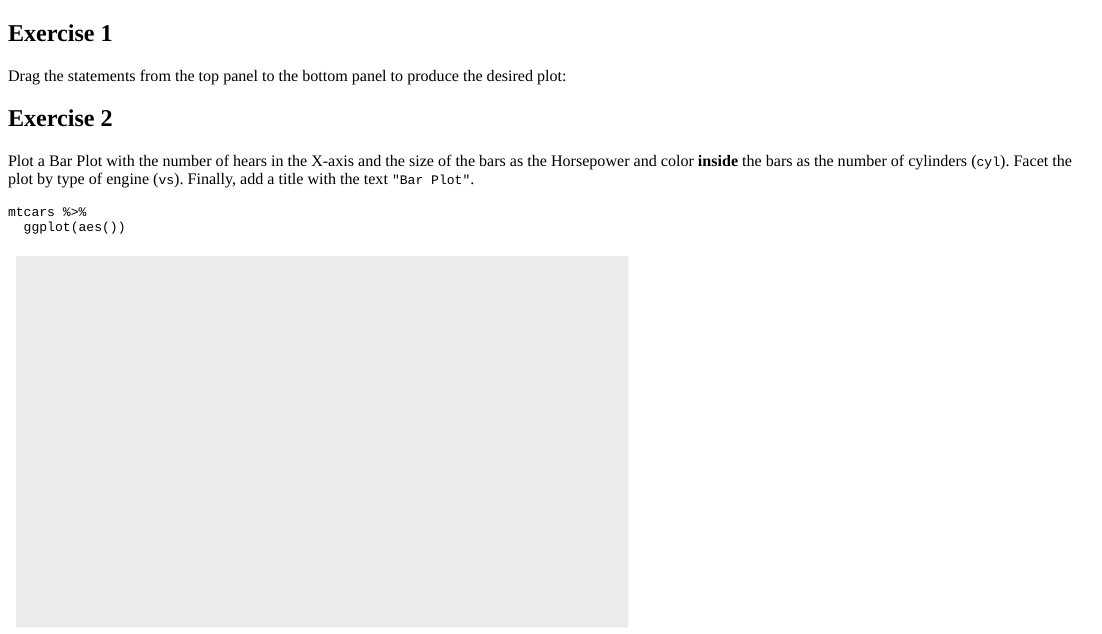
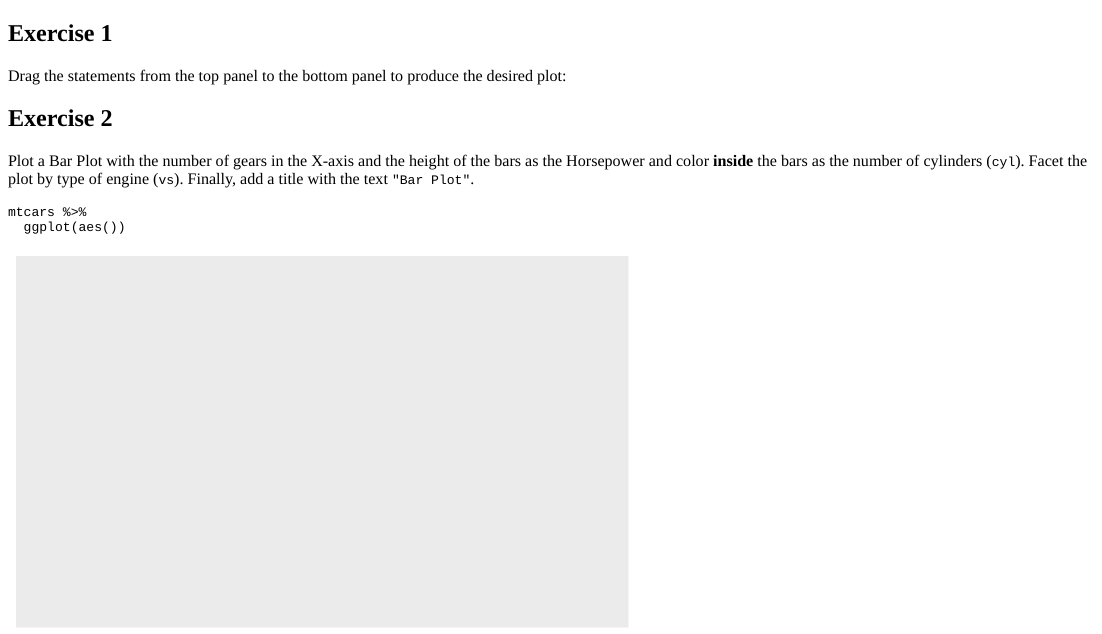
Before and after one commit to storopoli/tidyverse-teaching, an R Markdown document (assessment/assessment.Rmd): the page in a window 1100 px wide, from its top. The pictures show the output file assessment/assessment.html that the author committed with the source, opened offline.

Commit message:
Corrected errors in Learnr Shiny Example

````diff
--- a/assessment/assessment.Rmd
+++ b/assessment/assessment.Rmd
@@ -48,7 +48,7 @@ question_parsons(
 
 ## Exercise 2
 
-Plot a Bar Plot with the number of hears in the X-axis and the size of the bars as the Horsepower and color **inside** the bars as the number of cylinders (`cyl`). Facet the plot by type of engine (`vs`). Finally, add a title with the text `"Bar Plot"`.
+Plot a Bar Plot with the number of gears in the X-axis and the height of the bars as the Horsepower and color **inside** the bars as the number of cylinders (`cyl`). Facet the plot by type of engine (`vs`). Finally, add a title with the text `"Bar Plot"`.
 
 ```{r ex2, exercise=TRUE, exercise.lines = 7, exercise.eval = TRUE}
 mtcars %>%
````
Also changed, not shown: assessment/assessment.html, assessment/assessment.Rmd (2 more changed lines), 1 other file.
